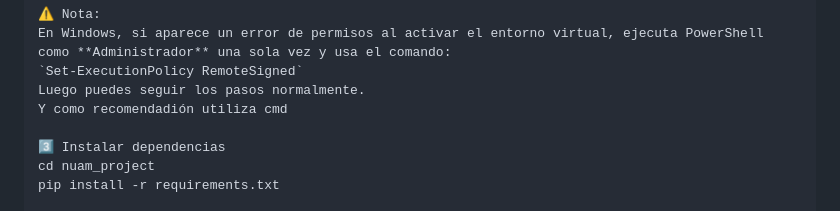
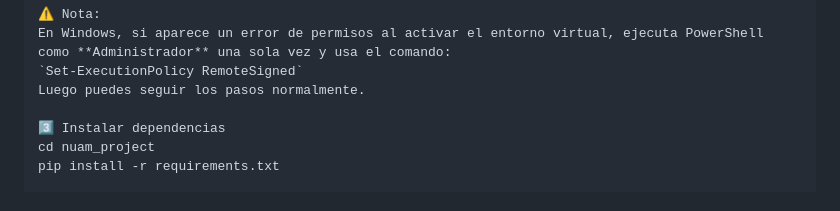
Before and after one commit to Paolypereira/nuam_project, a Markdown page: README.md, the part around the change. GitHub-like rendering.

```diff
--- a/README.md
+++ b/README.md
@@ -41,7 +41,6 @@ source .venv/bin/activate
 En Windows, si aparece un error de permisos al activar el entorno virtual, ejecuta PowerShell como **Administrador** una sola vez y usa el comando:
 `Set-ExecutionPolicy RemoteSigned`
 Luego puedes seguir los pasos normalmente.
-Y como recomendadión utiliza cmd
 
 3️⃣ Instalar dependencias
 cd nuam_project
```
